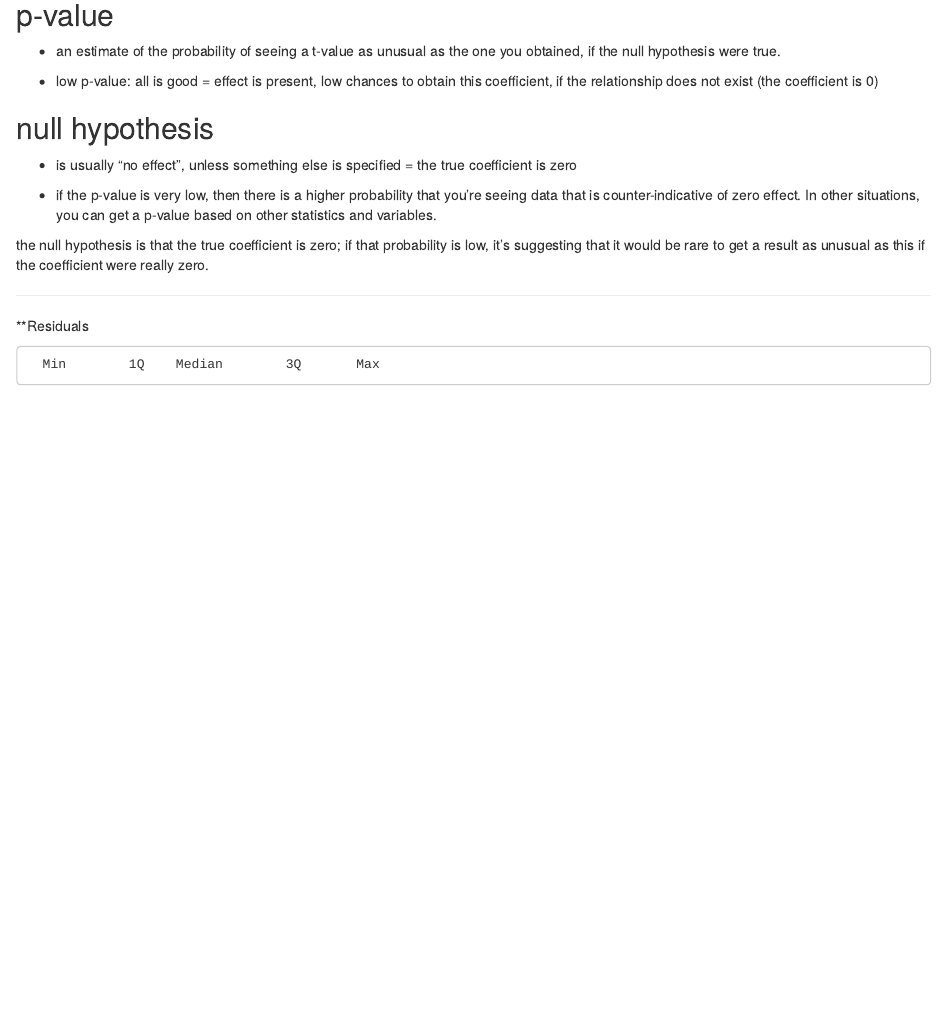
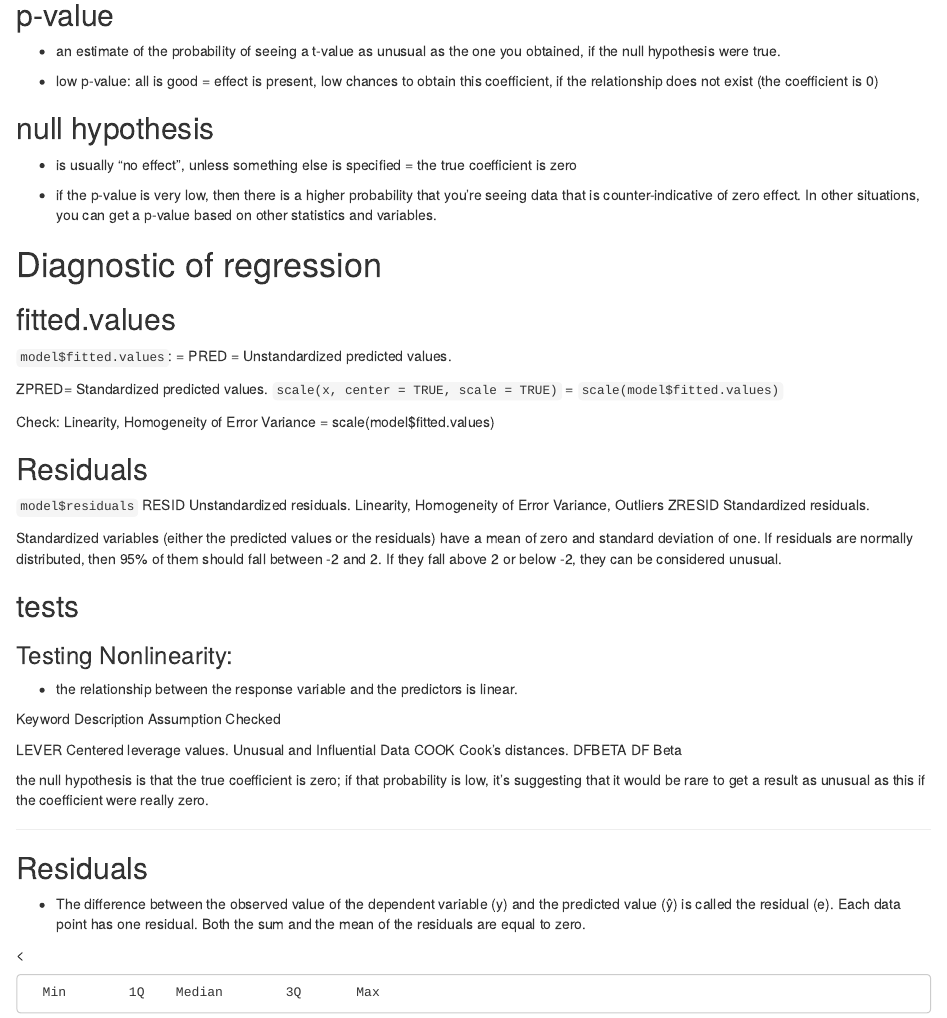
Before and after one commit to maria-pro/statsCheatsheet, an R Markdown document (README.rmd): the page in a window 1100 px wide, from 450 px down. Rendered offline with R 4.5, knitr and Pandoc, with nearby package versions.

Commit message:
Update README.rmd

```diff
--- a/README.rmd
+++ b/README.rmd
@@ -30,9 +31,44 @@
 
 * if the p-value is very low, then there is a higher probability that you're seeing data that is counter-indicative of zero effect. In other situations, you can get a p-value based on other statistics and variables.
 
+# Diagnostic of regression
+## fitted.values
+
+`model$fitted.values`: = PRED	= Unstandardized predicted values.
+
+ZPRED= Standardized predicted values.
+`scale(x, center = TRUE, scale = TRUE)` = `scale(model$fitted.values)`
+
+Check: Linearity, Homogeneity of Error Variance = scale(model$fitted.values)
+
+## Residuals
+
+`model$residuals`
+RESID	Unstandardized residuals.	Linearity, Homogeneity of Error Variance, Outliers
+ZRESID	Standardized residuals.
+
+
+Standardized variables (either the predicted values or the residuals) have a mean of zero and standard deviation of one. If residuals are normally distributed, then 95% of them should fall between -2 and 2. If they fall above 2 or below -2, they can be considered unusual.
+
+## tests
+### Testing Nonlinearity:
+* the relationship between the response variable and the predictors is linear.
+
+
+Keyword	Description	Assumption Checked
+
+
+LEVER	Centered leverage values.	Unusual and Influential Data
+COOK	Cook’s distances.
+DFBETA	DF Beta
+
 the null hypothesis is that the true coefficient is zero; if that probability is low, it's suggesting that it would be rare to get a result as unusual as this if the coefficient were really zero.
 
 ***
-**Residuals
+## Residuals
+
+* The difference between the observed value of the dependent variable (y) and the predicted value (ŷ) is called the residual (e). Each data point has one residual. Both the sum and the mean of the residuals are equal to zero.
+
+<
 
       Min        1Q    Median        3Q       Max
```
Also changed, not shown: README.rmd (1 more changed lines).
